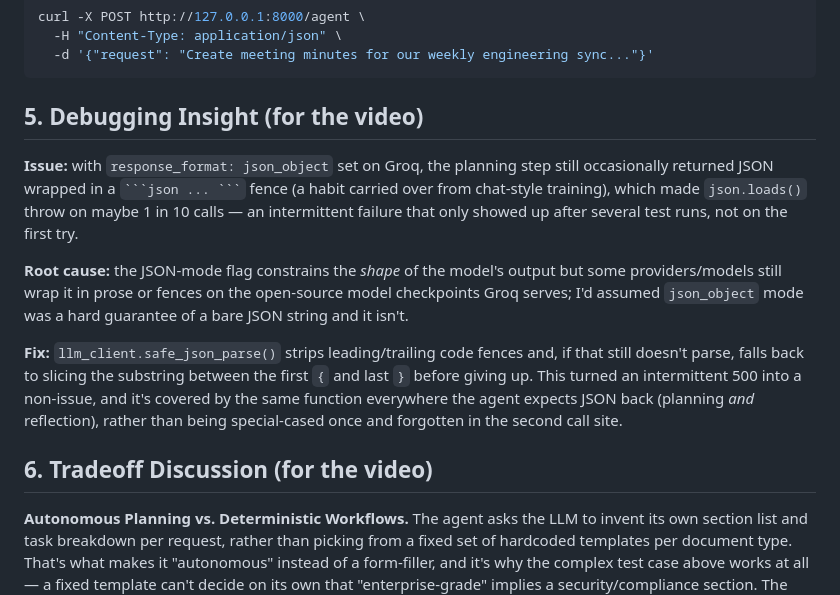
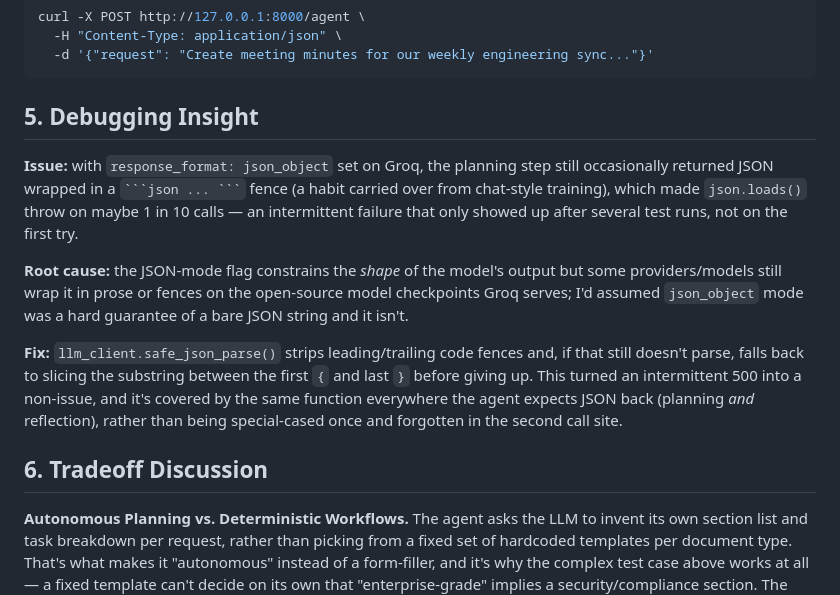
Before and after one commit to Kanak2025/Autonomous-document-agent, a Markdown page: README.md, the part around the change. GitHub-like rendering.

````diff
--- a/README.md
+++ b/README.md
@@ -159,7 +159,7 @@ curl -X POST http://127.0.0.1:8000/agent \
   -d '{"request": "Create meeting minutes for our weekly engineering sync..."}'
 ```
 
-## 5. Debugging Insight (for the video)
+## 5. Debugging Insight
 
 **Issue:** with `response_format: json_object` set on Groq, the planning
 step still occasionally returned JSON wrapped in a ` ```json ... ``` `
@@ -179,7 +179,7 @@ intermittent 500 into a non-issue, and it's covered by the same function
 everywhere the agent expects JSON back (planning _and_ reflection), rather
 than being special-cased once and forgotten in the second call site.
 
-## 6. Tradeoff Discussion (for the video)
+## 6. Tradeoff Discussion
 
 **Autonomous Planning vs. Deterministic Workflows.** The agent asks the LLM
 to invent its own section list and task breakdown per request, rather than
````
